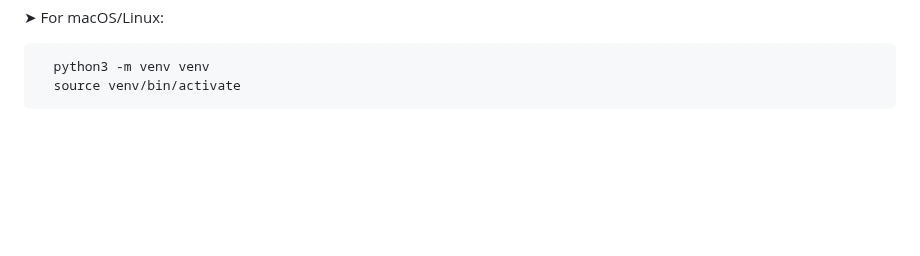
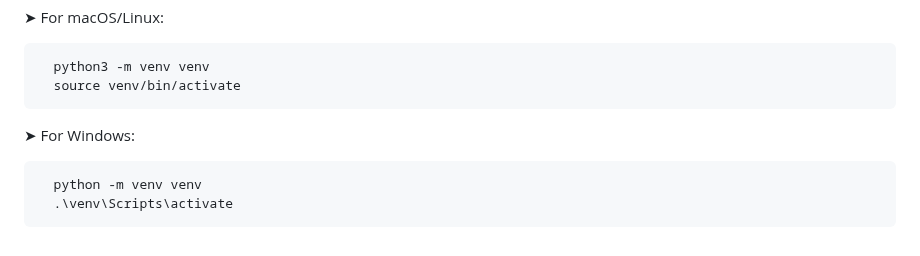
Before and after one commit to aaryansky/personal-finance-dashboard, a Markdown page: README.md, the part around the change. Rendered like a GitHub page; blank space fills up the shorter version.

```diff
--- a/README.md
+++ b/README.md
@@ -74,3 +74,8 @@ finance-dashboard/
 
       python3 -m venv venv
       source venv/bin/activate
+
+   ➤ For Windows:
+
+      python -m venv venv
+      .\venv\Scripts\activate
```
